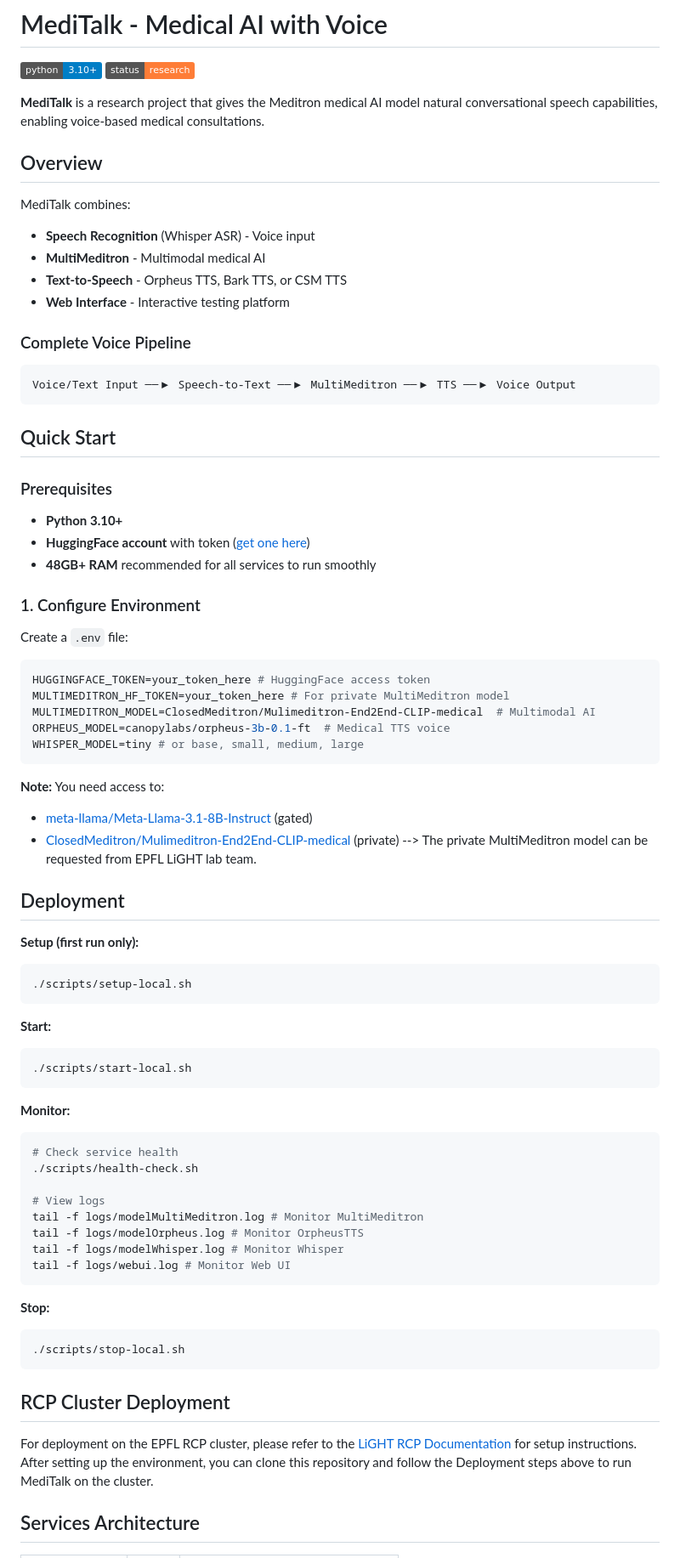
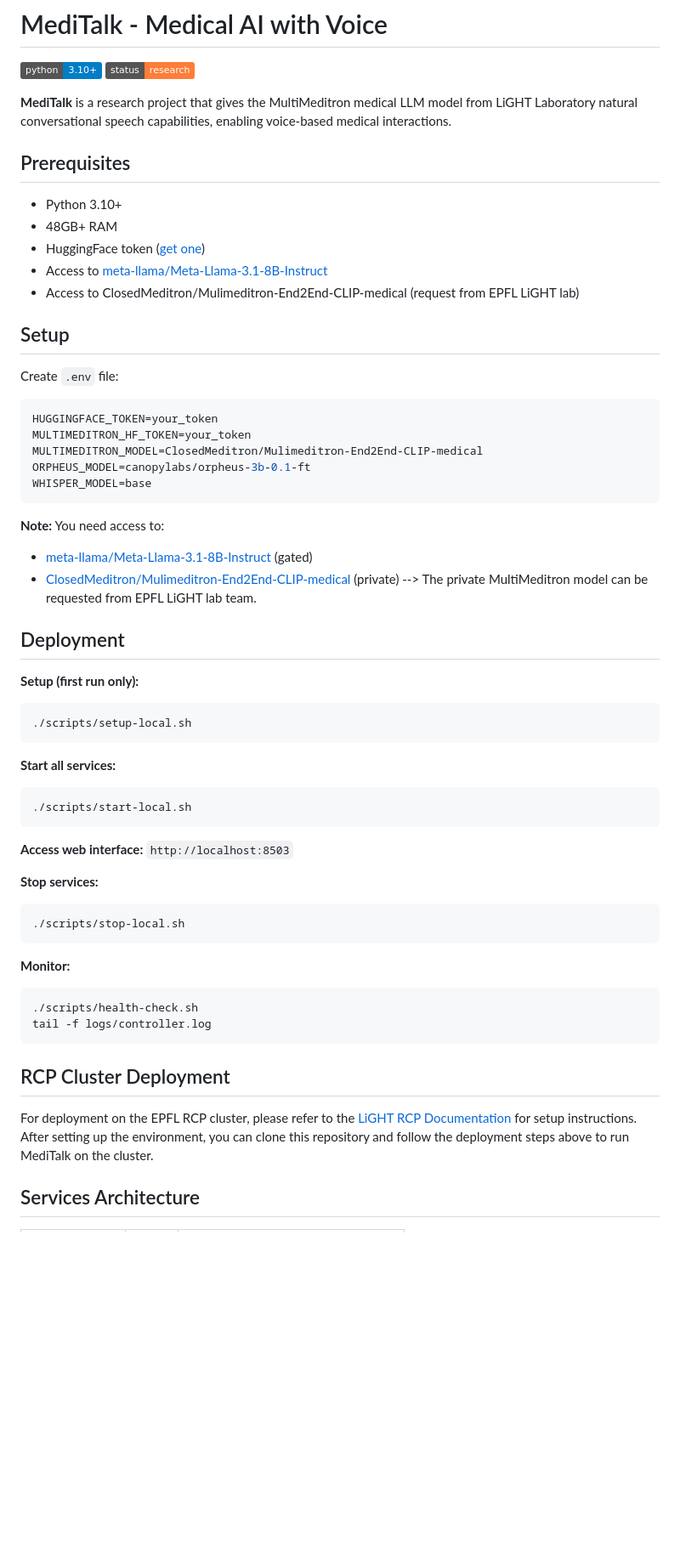
Before and after one commit to EPFLiGHT/MediTalk, a Markdown page: README.md, the part around one of its changes. Shown at 85% size. GitHub-like rendering; badges without logos; blank space fills up the shorter version.

````diff
--- a/README.md
+++ b/README.md
@@ -3,37 +3,25 @@
 [![Python 3.10+](https://img.shields.io/badge/python-3.10+-blue.svg)](https://www.python.org/downloads/)
 [![Research](https://img.shields.io/badge/status-research-orange.svg)]()
 
-**MediTalk** is a research project that gives the Meditron medical AI model natural conversational speech capabilities, enabling voice-based medical consultations.
+**MediTalk** is a research project that gives the MultiMeditron medical LLM model from LiGHT Laboratory natural conversational speech capabilities, enabling voice-based medical interactions.
 
-## Overview
+## Prerequisites
 
-MediTalk combines:
-- **Speech Recognition** (Whisper ASR) - Voice input
-- **MultiMeditron** - Multimodal medical AI
-- **Text-to-Speech** - Orpheus TTS, Bark TTS, or CSM TTS
-- **Web Interface** - Interactive testing platform
+- Python 3.10+
+- 48GB+ RAM
+- HuggingFace token ([get one](https://huggingface.co/settings/tokens))
+- Access to [meta-llama/Meta-Llama-3.1-8B-Instruct](https://huggingface.co/meta-llama/Meta-Llama-3.1-8B-Instruct)
+- Access to ClosedMeditron/Mulimeditron-End2End-CLIP-medical (request from EPFL LiGHT lab)
 
-### Complete Voice Pipeline
-```
-Voice/Text Input ──▶ Speech-to-Text ──▶ MultiMeditron ──▶ TTS ──▶ Voice Output
-```
+## Setup
 
-## Quick Start
-
-### Prerequisites
-- **Python 3.10+**
-- **HuggingFace account** with token ([get one here](https://huggingface.co/settings/tokens))
-- **48GB+ RAM** recommended for all services to run smoothly
-
-### 1. Configure Environment
-
-Create a `.env` file:
+Create `.env` file:
 ```bash
-HUGGINGFACE_TOKEN=your_token_here # HuggingFace access token
-MULTIMEDITRON_HF_TOKEN=your_token_here # For private MultiMeditron model
-MULTIMEDITRON_MODEL=ClosedMeditron/Mulimeditron-End2End-CLIP-medical  # Multimodal AI
-ORPHEUS_MODEL=canopylabs/orpheus-3b-0.1-ft  # Medical TTS voice
-WHISPER_MODEL=tiny # or base, small, medium, large
+HUGGINGFACE_TOKEN=your_token
+MULTIMEDITRON_HF_TOKEN=your_token
+MULTIMEDITRON_MODEL=ClosedMeditron/Mulimeditron-End2End-CLIP-medical
+ORPHEUS_MODEL=canopylabs/orpheus-3b-0.1-ft
+WHISPER_MODEL=base
 ```
 
 **Note:** You need access to:
@@ -48,31 +36,27 @@ WHISPER_MODEL=tiny # or base, small, medium, large
 ./scripts/setup-local.sh
 ```
 
-**Start:**
+**Start all services:**
 ```bash
 ./scripts/start-local.sh
 ```
 
-**Monitor:**
-```bash
-# Check service health
-./scripts/health-check.sh
+**Access web interface:** `http://localhost:8503`
 
-# View logs
-tail -f logs/modelMultiMeditron.log # Monitor MultiMeditron
-tail -f logs/modelOrpheus.log # Monitor OrpheusTTS
-tail -f logs/modelWhisper.log # Monitor Whisper
-tail -f logs/webui.log # Monitor Web UI
-```
-
-**Stop:**
+**Stop services:**
 ```bash
 ./scripts/stop-local.sh
 ```
 
+**Monitor:**
+```bash
+./scripts/health-check.sh
+tail -f logs/controller.log
+```
+
 ## RCP Cluster Deployment
 
-For deployment on the EPFL RCP cluster, please refer to the [LiGHT RCP Documentation](https://epflight.github.io/LiGHT-doc/clusters/rcp/) for setup instructions. After setting up the environment, you can clone this repository and follow the Deployment steps above to run MediTalk on the cluster.
+For deployment on the EPFL RCP cluster, please refer to the [LiGHT RCP Documentation](https://epflight.github.io/LiGHT-doc/clusters/rcp/) for setup instructions. After setting up the environment, you can clone this repository and follow the deployment steps above to run MediTalk on the cluster.
 
 ## Services Architecture
 
````
Also changed, not shown: other parts of README.md (+46 -109 lines).
